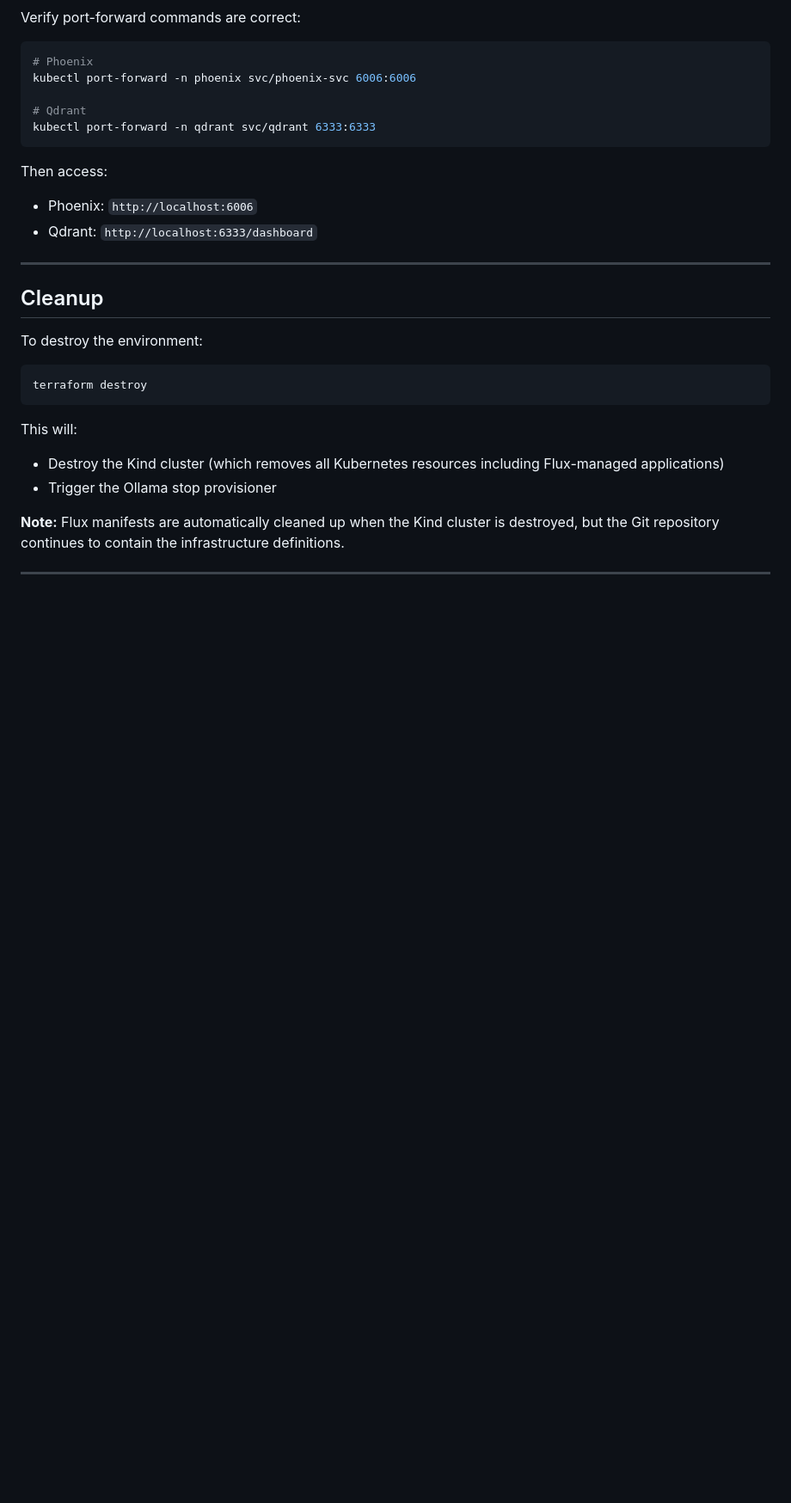
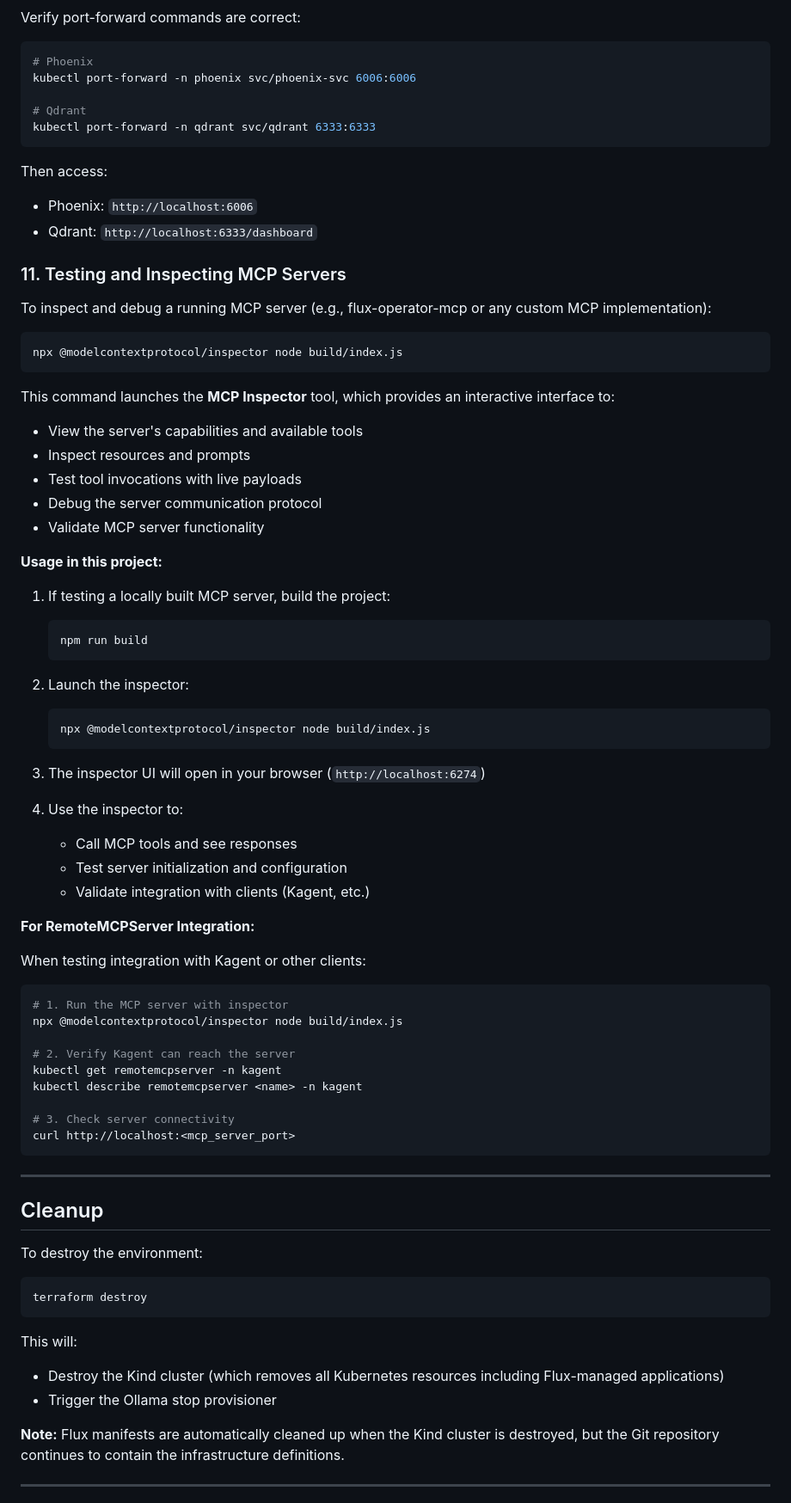
Before and after one commit to yurii-bielodied/Basic_Agentic_Infrastructure, a Markdown page: README.md, the part around the change. Shown at 86% size. Drawn GitHub-style; blank space fills up the shorter version.

Commit message:
docs: add mcp inspector

````diff
--- a/README.md
+++ b/README.md
@@ -754,6 +754,59 @@ Then access:
 - Phoenix: `http://localhost:6006`
 - Qdrant: `http://localhost:6333/dashboard`
 
+### 11. Testing and Inspecting MCP Servers
+
+To inspect and debug a running MCP server (e.g., flux-operator-mcp or any custom MCP implementation):
+
+```bash
+npx @modelcontextprotocol/inspector node build/index.js
+```
+
+This command launches the **MCP Inspector** tool, which provides an interactive interface to:
+
+- View the server's capabilities and available tools
+- Inspect resources and prompts
+- Test tool invocations with live payloads
+- Debug the server communication protocol
+- Validate MCP server functionality
+
+**Usage in this project:**
+
+1. If testing a locally built MCP server, build the project:
+
+   ```bash
+   npm run build
+   ```
+
+2. Launch the inspector:
+
+   ```bash
+   npx @modelcontextprotocol/inspector node build/index.js
+   ```
+
+3. The inspector UI will open in your browser (`http://localhost:6274`)
+
+4. Use the inspector to:
+   - Call MCP tools and see responses
+   - Test server initialization and configuration
+   - Validate integration with clients (Kagent, etc.)
+
+**For RemoteMCPServer Integration:**
+
+When testing integration with Kagent or other clients:
+
+```bash
+# 1. Run the MCP server with inspector
+npx @modelcontextprotocol/inspector node build/index.js
+
+# 2. Verify Kagent can reach the server
+kubectl get remotemcpserver -n kagent
+kubectl describe remotemcpserver <name> -n kagent
+
+# 3. Check server connectivity
+curl http://localhost:<mcp_server_port>
+```
+
 ---
 
 ## Cleanup
````
